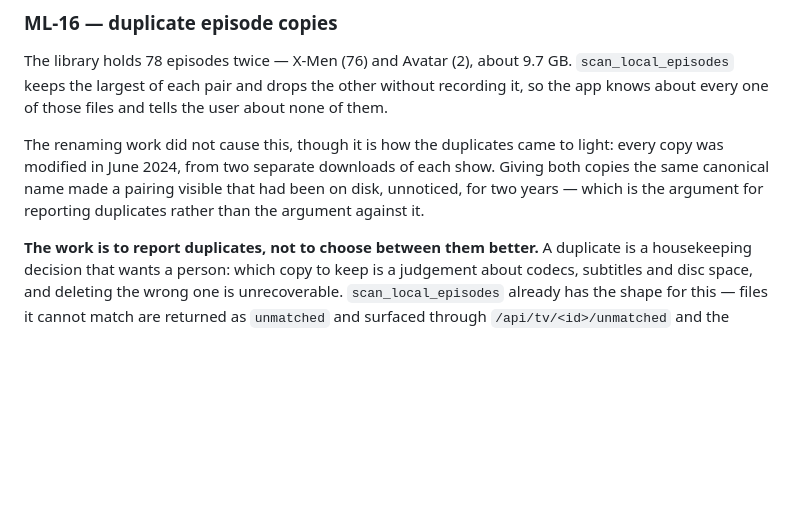
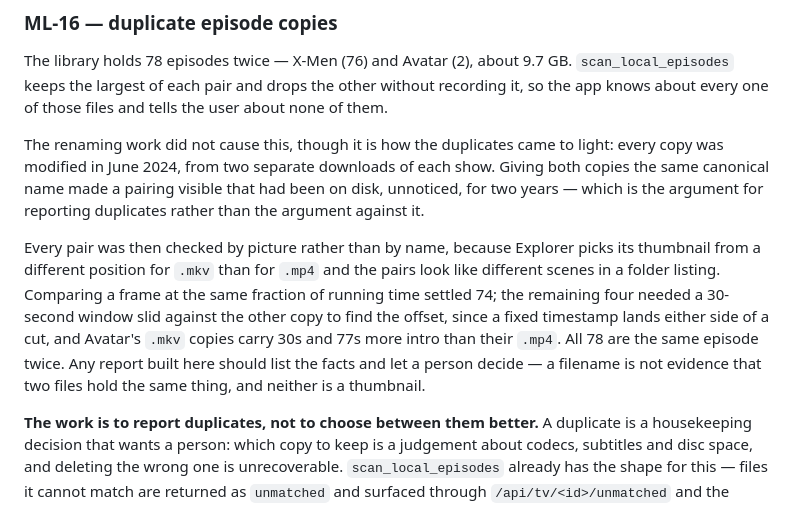
Before and after one commit to rachellofox/Media-Library, a Markdown page: Common/Roadmap.md, the part around the change. Drawn GitHub-style; blank space fills up the shorter version.

Commit message:
docs: record that ML-16's pairs were verified by picture, not by name
The duplicate list was challenged on the strength of Explorer thumbnails, which
show the two copies of an episode as different scenes. They are not: Windows
picks its thumbnail from a different position for .mkv than for .mp4.

Checked properly rather than argued about. A frame at the same fraction of
running time settled 74 of the 78 pairs. The other four needed a sliding window,
for two reasons worth remembering: a fixed timestamp can land either side of a
cut, and copies of unequal length drift apart, so Avatar's .mkv copies sit 30s
and 77s behind their .mp4 throughout. Aligning a 30-second strip against the
whole of the other copy found a clear minimum for all four, well clear of the
background score. All 78 are one episode held twice.

The nearest thing to a false conclusion here was my own first pass, which called
four pairs "different picture" on one frame each. It is the same failure the
rest of this repo keeps meeting - a signal that looks like an answer - and it is
why the list is for a person to action rather than for the app to act on.

Co-Authored-By: Claude Opus 5 <noreply@anthropic.com>

```diff
--- a/Common/Roadmap.md
+++ b/Common/Roadmap.md
@@ -76,6 +76,16 @@ show. Giving both copies the same canonical name made a pairing visible that had
 been on disk, unnoticed, for two years — which is the argument for reporting
 duplicates rather than the argument against it.
 
+Every pair was then checked by picture rather than by name, because Explorer
+picks its thumbnail from a different position for `.mkv` than for `.mp4` and the
+pairs look like different scenes in a folder listing. Comparing a frame at the
+same fraction of running time settled 74; the remaining four needed a 30-second
+window slid against the other copy to find the offset, since a fixed timestamp
+lands either side of a cut, and Avatar's `.mkv` copies carry 30s and 77s more
+intro than their `.mp4`. All 78 are the same episode twice. Any report built
+here should list the facts and let a person decide — a filename is not evidence
+that two files hold the same thing, and neither is a thumbnail.
+
 **The work is to report duplicates, not to choose between them better.** A
 duplicate is a housekeeping decision that wants a person: which copy to keep is
 a judgement about codecs, subtitles and disc space, and deleting the wrong one
```
